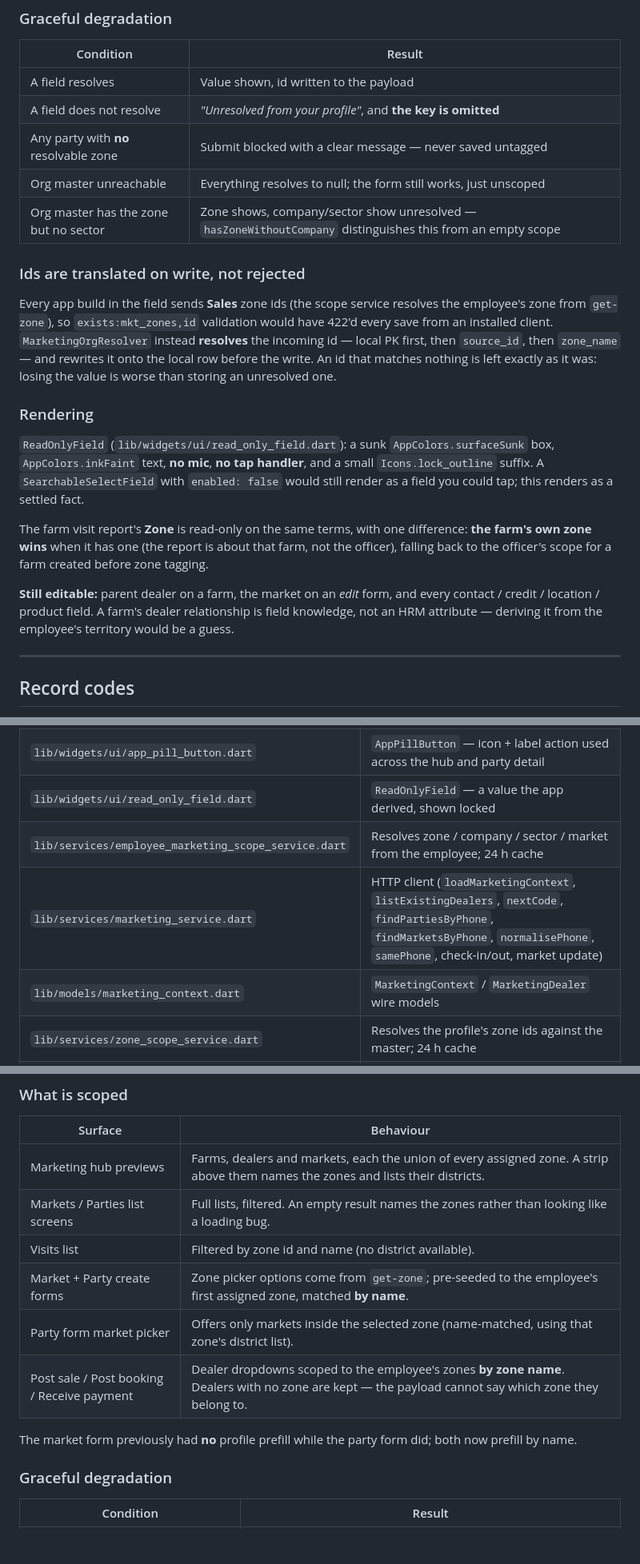
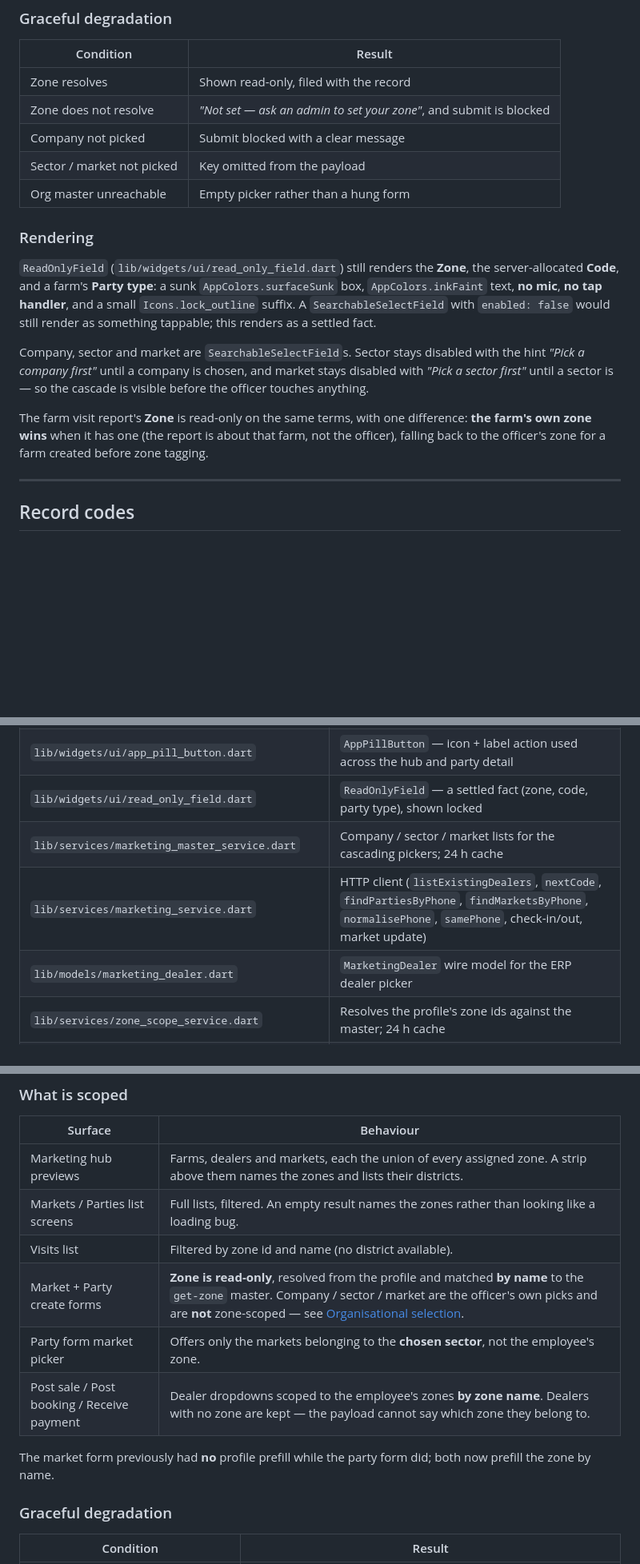
Before and after one commit to Tanvirshibli/Attandance_App, a Markdown page: docs/FARM_DEALER_MOBILE.md, 3 parts joined by grey strips. Shown at 80% size. Drawn GitHub-style; blank space fills up the shorter version.

```diff
--- a/docs/FARM_DEALER_MOBILE.md
+++ b/docs/FARM_DEALER_MOBILE.md
@@ -103,23 +107,19 @@ The app now asks one endpoint:
 
 | Condition | Result |
 |---|---|
-| A field resolves | Value shown, id written to the payload |
-| A field does not resolve | *"Unresolved from your profile"*, and **the key is omitted** |
-| Any party with **no** resolvable zone | Submit blocked with a clear message — never saved untagged |
-| Org master unreachable | Everything resolves to null; the form still works, just unscoped |
-| Org master has the zone but no sector | Zone shows, company/sector show unresolved — `hasZoneWithoutCompany` distinguishes this from an empty scope |
-
-### Ids are translated on write, not rejected
-
-Every app build in the field sends **Sales** zone ids (the scope service resolves the employee's zone from `get-zone`), so `exists:mkt_zones,id` validation would have 422'd every save from an installed client. `MarketingOrgResolver` instead **resolves** the incoming id — local PK first, then `source_id`, then `zone_name` — and rewrites it onto the local row before the write. An id that matches nothing is left exactly as it was: losing the value is worse than storing an unresolved one.
+| Zone resolves | Shown read-only, filed with the record |
+| Zone does not resolve | *"Not set — ask an admin to set your zone"*, and submit is blocked |
+| Company not picked | Submit blocked with a clear message |
+| Sector / market not picked | Key omitted from the payload |
+| Org master unreachable | Empty picker rather than a hung form |
 
 ### Rendering
 
-`ReadOnlyField` (`lib/widgets/ui/read_only_field.dart`): a sunk `AppColors.surfaceSunk` box, `AppColors.inkFaint` text, **no mic**, **no tap handler**, and a small `Icons.lock_outline` suffix. A `SearchableSelectField` with `enabled: false` would still render as a field you could tap; this renders as a settled fact.
+`ReadOnlyField` (`lib/widgets/ui/read_only_field.dart`) still renders the **Zone**, the server-allocated **Code**, and a farm's **Party type**: a sunk `AppColors.surfaceSunk` box, `AppColors.inkFaint` text, **no mic**, **no tap handler**, and a small `Icons.lock_outline` suffix. A `SearchableSelectField` with `enabled: false` would still render as something tappable; this renders as a settled fact.
 
-The farm visit report's **Zone** is read-only on the same terms, with one difference: **the farm's own zone wins** when it has one (the report is about that farm, not the officer), falling back to the officer's scope for a farm created before zone tagging.
+Company, sector and market are `SearchableSelectField`s. Sector stays disabled with the hint *"Pick a company first"* until a company is chosen, and market stays disabled with *"Pick a sector first"* until a sector is — so the cascade is visible before the officer touches anything.
 
-**Still editable:** parent dealer on a farm, the market on an *edit* form, and every contact / credit / location / product field. A farm's dealer relationship is field knowledge, not an HRM attribute — deriving it from the employee's territory would be a guess.
+The farm visit report's **Zone** is read-only on the same terms, with one difference: **the farm's own zone wins** when it has one (the report is about that farm, not the officer), falling back to the officer's zone for a farm created before zone tagging.
 
 ---
 
@@ -412,10 +411,10 @@ Selecting a product fills `product_name` and related category/company when those
 | `lib/models/zone_models.dart` | `SalesZone` / `ZoneDistrict` wire models for `get-zone` |
 | `lib/models/zone_scope.dart` | `ZoneScope` — the resolved zone set and the `matches` predicate |
 | `lib/widgets/ui/app_pill_button.dart` | `AppPillButton` — icon + label action used across the hub and party detail |
-| `lib/widgets/ui/read_only_field.dart` | `ReadOnlyField` — a value the app derived, shown locked |
-| `lib/services/employee_marketing_scope_service.dart` | Resolves zone / company / sector / market from the employee; 24 h cache |
-| `lib/services/marketing_service.dart` | HTTP client (`loadMarketingContext`, `listExistingDealers`, `nextCode`, `findPartiesByPhone`, `findMarketsByPhone`, `normalisePhone`, `samePhone`, check-in/out, market update) |
-| `lib/models/marketing_context.dart` | `MarketingContext` / `MarketingDealer` wire models |
+| `lib/widgets/ui/read_only_field.dart` | `ReadOnlyField` — a settled fact (zone, code, party type), shown locked |
+| `lib/services/marketing_master_service.dart` | Company / sector / market lists for the cascading pickers; 24 h cache |
+| `lib/services/marketing_service.dart` | HTTP client (`listExistingDealers`, `nextCode`, `findPartiesByPhone`, `findMarketsByPhone`, `normalisePhone`, `samePhone`, check-in/out, market update) |
+| `lib/models/marketing_dealer.dart` | `MarketingDealer` wire model for the ERP dealer picker |
 | `lib/services/zone_scope_service.dart` | Resolves the profile's zone ids against the master; 24 h cache |
 | `lib/widgets/searchable_select_field.dart` | Type-to-search dropdown (shared with Post booking) |
 | `lib/widgets/voice_input_field.dart` | `VoiceTextField` + `VoiceMicButton` (mic on typed fields) |
@@ -480,11 +479,11 @@ Parties carry no district of their own, so they inherit the district of the mark
 | Marketing hub previews | Farms, dealers and markets, each the union of every assigned zone. A strip above them names the zones and lists their districts. |
 | Markets / Parties list screens | Full lists, filtered. An empty result names the zones rather than looking like a loading bug. |
 | Visits list | Filtered by zone id and name (no district available). |
-| Market + Party create forms | Zone picker options come from `get-zone`; pre-seeded to the employee's first assigned zone, matched **by name**. |
-| Party form market picker | Offers only markets inside the selected zone (name-matched, using that zone's district list). |
+| Market + Party create forms | **Zone is read-only**, resolved from the profile and matched **by name** to the `get-zone` master. Company / sector / market are the officer's own picks and are **not** zone-scoped — see [Organisational selection](#organisational-selection). |
+| Party form market picker | Offers only the markets belonging to the **chosen sector**, not the employee's zone. |
 | Post sale / Post booking / Receive payment | Dealer dropdowns scoped to the employee's zones **by zone name**. Dealers with no zone are kept — the payload cannot say which zone they belong to. |
 
-The market form previously had **no** profile prefill while the party form did; both now prefill by name.
+The market form previously had **no** profile prefill while the party form did; both now prefill the zone by name.
 
 ### Graceful degradation
 
```
Also changed, not shown: other parts of docs/FARM_DEALER_MOBILE.md (+33 -30 lines).
